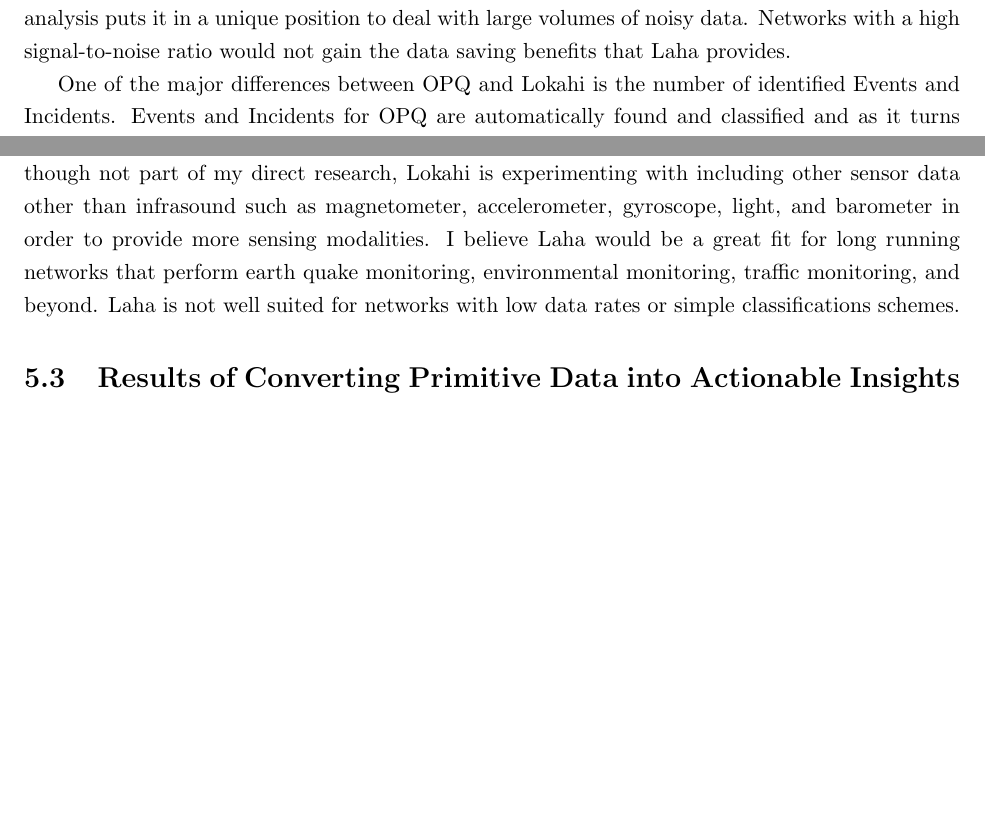
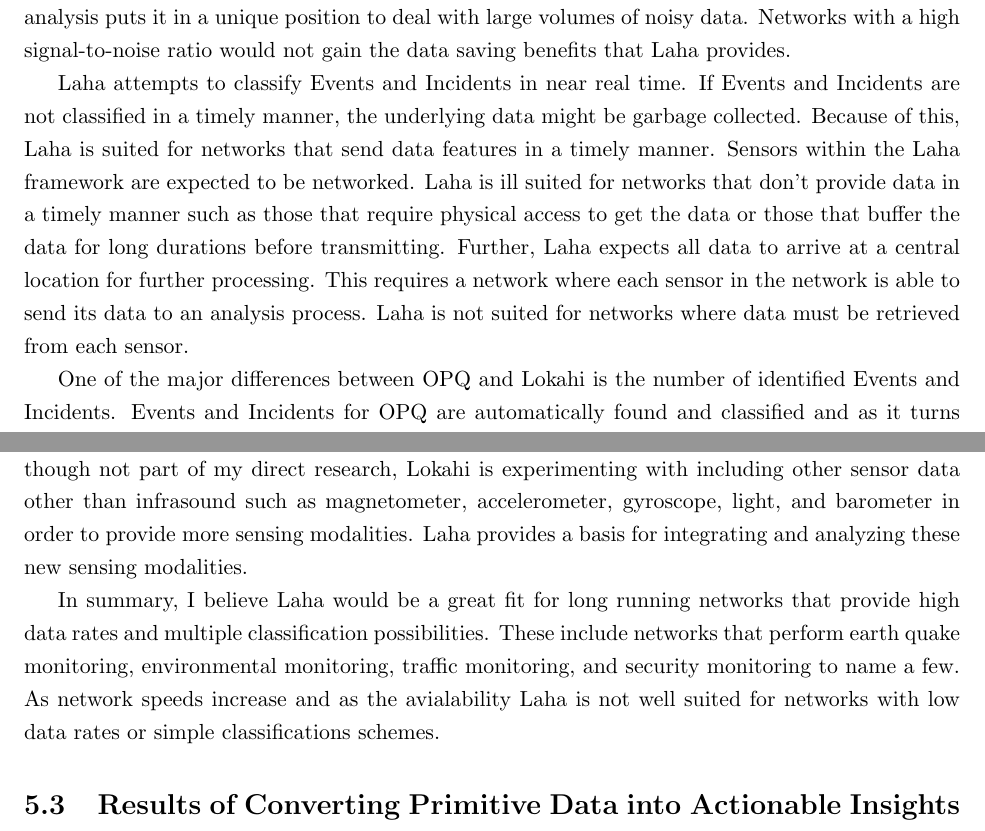
Before and after one commit to anthonyjchriste/dissertation, a LaTeX thesis (src/dissertation-christe.tex, which reads src/results.tex): two parts of pages 187 and 188 of 233 before the commit and two parts of pages 185 and 186 of 231 after it, joined at a grey line, cut so that both start at the same text, the shorter picture padded with empty space. Compiled offline with pdfLaTeX.

Commit message:
Discussion on laha suitability.

```diff
--- a/src/results.tex
+++ b/src/results.tex
@@ -666,6 +666,8 @@
 
 Laha is incredibly well suited for networks that experience a low signal to noise ratio. When most of the data is noise, Laha's data management combined with its ability to filter out noise in analysis puts it in a unique position to deal with large volumes of noisy data. Networks with a high signal-to-noise ratio would not gain the data saving benefits that Laha provides.
 
+Laha attempts to classify Events and Incidents in near real time. If Events and Incidents are not classified in a timely manner, the underlying data might be garbage collected. Because of this, Laha is suited for networks that send data features in a timely manner. Sensors within the Laha framework are expected to be networked. Laha is ill suited for networks that don't provide data in a timely manner such as those that require physical access to get the data or those that buffer the data for long durations before transmitting. Further, Laha expects all data to arrive at a central location for further processing. This requires a network where each sensor in the network is able to send its data to an analysis process. Laha is not suited for networks where data must be retrieved from each sensor.
+
 One of the major differences between OPQ and Lokahi is the number of identified Events and Incidents. Events and Incidents for OPQ are automatically found and classified and as it turns out, there is a lot going on on the UHM micro-grid in terms of PQ signals of interest. Contrast this to Lokahi which aims to classify significant signals observed in the infrasound range. Because the thresholds are higher for classifying Lokahi Events and Incidents, there are naturally less of them. This dichotomy is important because higher levels of the Laha hierarchy make use of large numbers of Events and Incidents to produce viable Phenomena. Because of that, Laha is better suited for networks that produce large amounts of Events and Incidents. These larges amounts of Events and Incidents provide Laha a greater opportunity to produce Phenomena and self-tune.
 
 An interesting consequence of the above is that data at different levels in the two networks appear to provide different weights of importance. For example, Events and Incidents are somewhat rare in the Lokahi network due to the high threshold required to become an Event or Incident. These Incidents are generally infrasonic events that are well characterized. Because of the high threshold and rarity of these data types, the Incidents that are classified by Lokahi tend to provide greater context than Events and Incidents in OPQ where there are many more Events and Incidents and I rely on Phenomena to find important signals of interest. This leads me to believe that networks with large amounts of Events and Incidents are better analyzed with Phenomena where networks with low amounts of Events and Incidents may not necessarily need Phenomena to provide use context and actionable insights.
@@ -678,7 +680,9 @@
 
 Lokahi on the other hand has goals of providing a secure and stable Infrasound network. Lokahi also provides much of the basis for work done at the Infrasound Laboratory in Kailua-Kona and at other institutions by our collaborators. Because of these requirements, it was more difficult to make sweeping changes specifically to fit Laha's model.
 
-I believe that Laha would be useful in many distributed sensing domains that collect large amounts of data and provide opportunities for many different types of signal classifications. Although not part of my direct research, Lokahi is experimenting with including other sensor data other than infrasound such as magnetometer, accelerometer, gyroscope, light, and barometer in order to provide more sensing modalities. I believe Laha would be a great fit for long running networks that perform earth quake monitoring, environmental monitoring, traffic monitoring, and beyond. Laha is not well suited for networks with low data rates or simple classifications schemes.
+I believe that Laha would be useful in many distributed sensing domains that collect large amounts of data and provide opportunities for many different types of signal classifications. Although not part of my direct research, Lokahi is experimenting with including other sensor data other than infrasound such as magnetometer, accelerometer, gyroscope, light, and barometer in order to provide more sensing modalities. Laha provides a basis for integrating and analyzing these new sensing modalities.
+
+In summary, I believe Laha would be a great fit for long running networks that provide high data rates and multiple classification possibilities. These include networks that perform earth quake monitoring, environmental monitoring, traffic monitoring, and security monitoring to name a few. As network speeds increase and as the avialability  Laha is not well suited for networks with low data rates or simple classifications schemes.
 
 \section{Results of Converting Primitive Data into Actionable Insights}\label{sec:results-of-converting-primitie-data-into-actional-insights}
 
```
Also changed, not shown: src/figures/asmar_1.png (added), src/figures/asmar_2.png (added), src/figures/asmar_3.png (added), src/figures/hurricane_1.png (added), src/figures/meteor_1.png (added), src/figures/meteor_2.png (added), src/figures/periodic_example.png (added), src/figures/quake_1.png (added), src/figures/quake_2.png (added), src/figures/quake_3.png (added), src/figures/spacex_1.png (added), src/figures/spacex_2.png (added).
